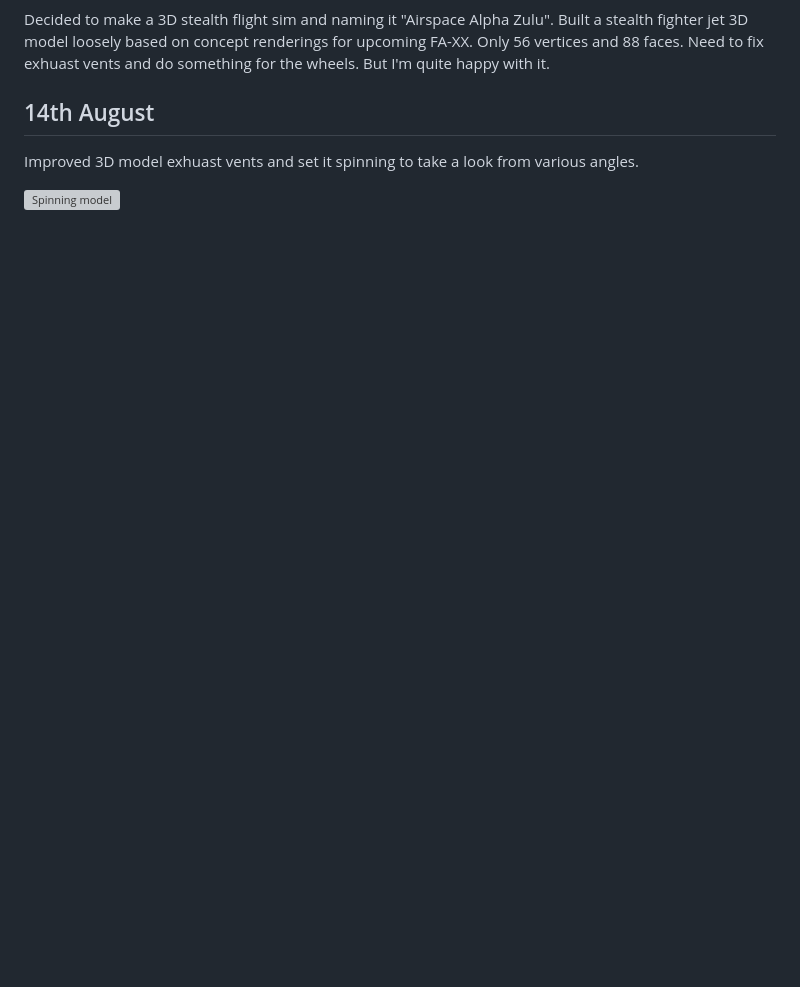
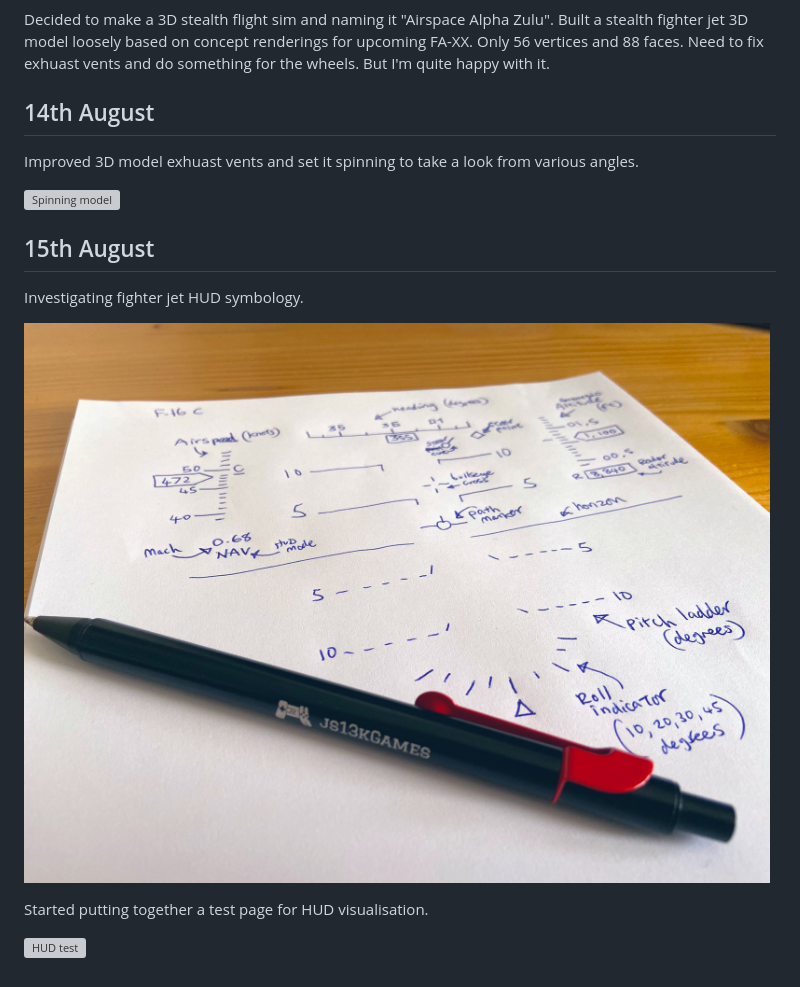
Before and after one commit to picosonic/js13k-2021, a Markdown page: devdiary/diary.md, the part around the change. Rendered like a GitHub page; pictures changed too: devdiary/aug15.jpg (added); blank space fills up the shorter version; grey boxes are pictures that could not be loaded.

Commit message:
Added updates for HUD research and testing.

```diff
--- a/devdiary/diary.md
+++ b/devdiary/diary.md
@@ -47,3 +47,13 @@ Decided to make a 3D stealth flight sim and naming it "Airspace Alpha Zulu". Bui
 Improved 3D model exhuast vents and set it spinning to take a look from various angles.
 
 ![Spinning model](aug14.gif?raw=true "Spinning model")
+
+15th August
+-----------
+Investigating fighter jet HUD symbology.
+
+![HUD symbology](aug15.jpg?raw=true "HUD symbology")
+
+Started putting together a test page for HUD visualisation.
+
+![HUD test](aug15b.png?raw=true "HUD test")
```
Also changed, not shown: 1 other file.
